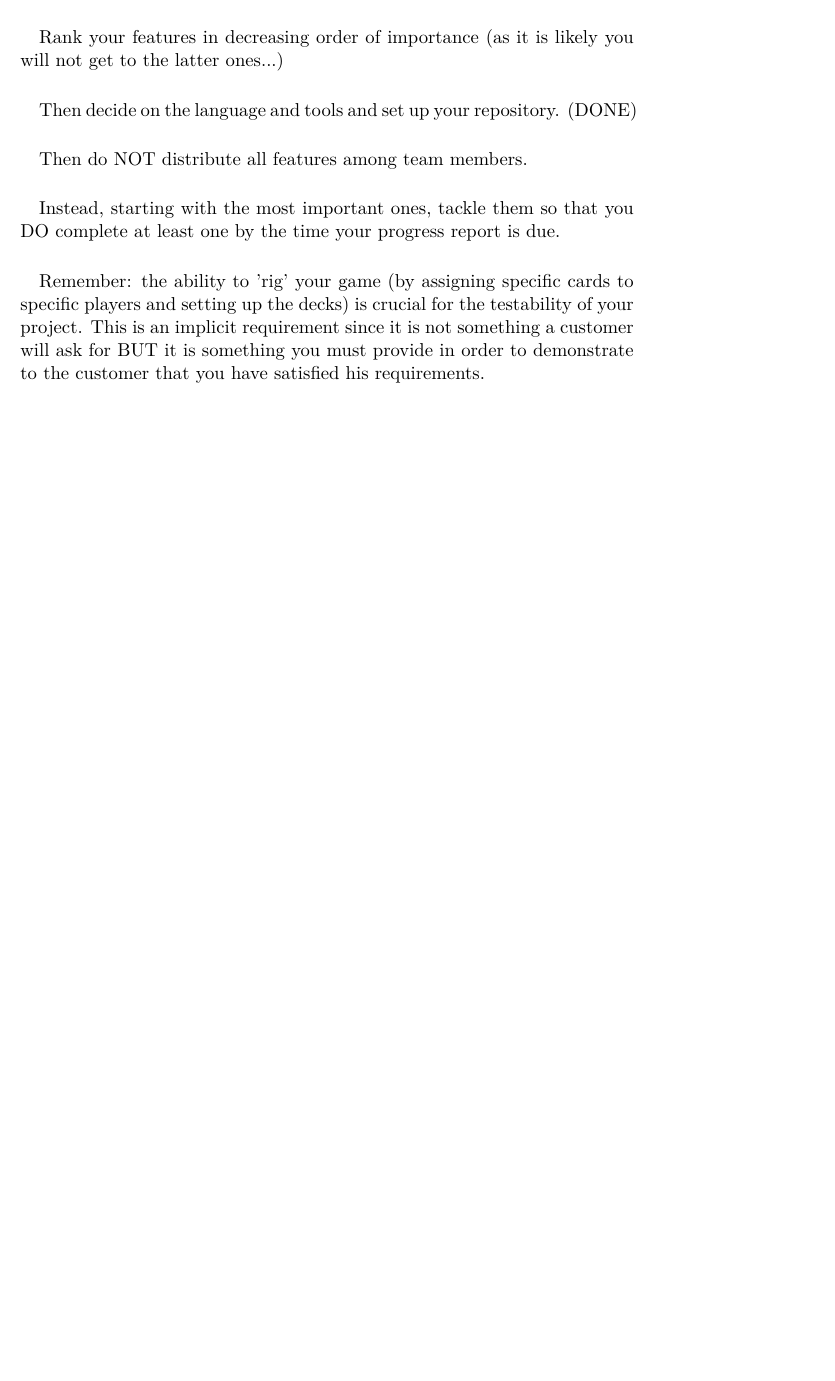
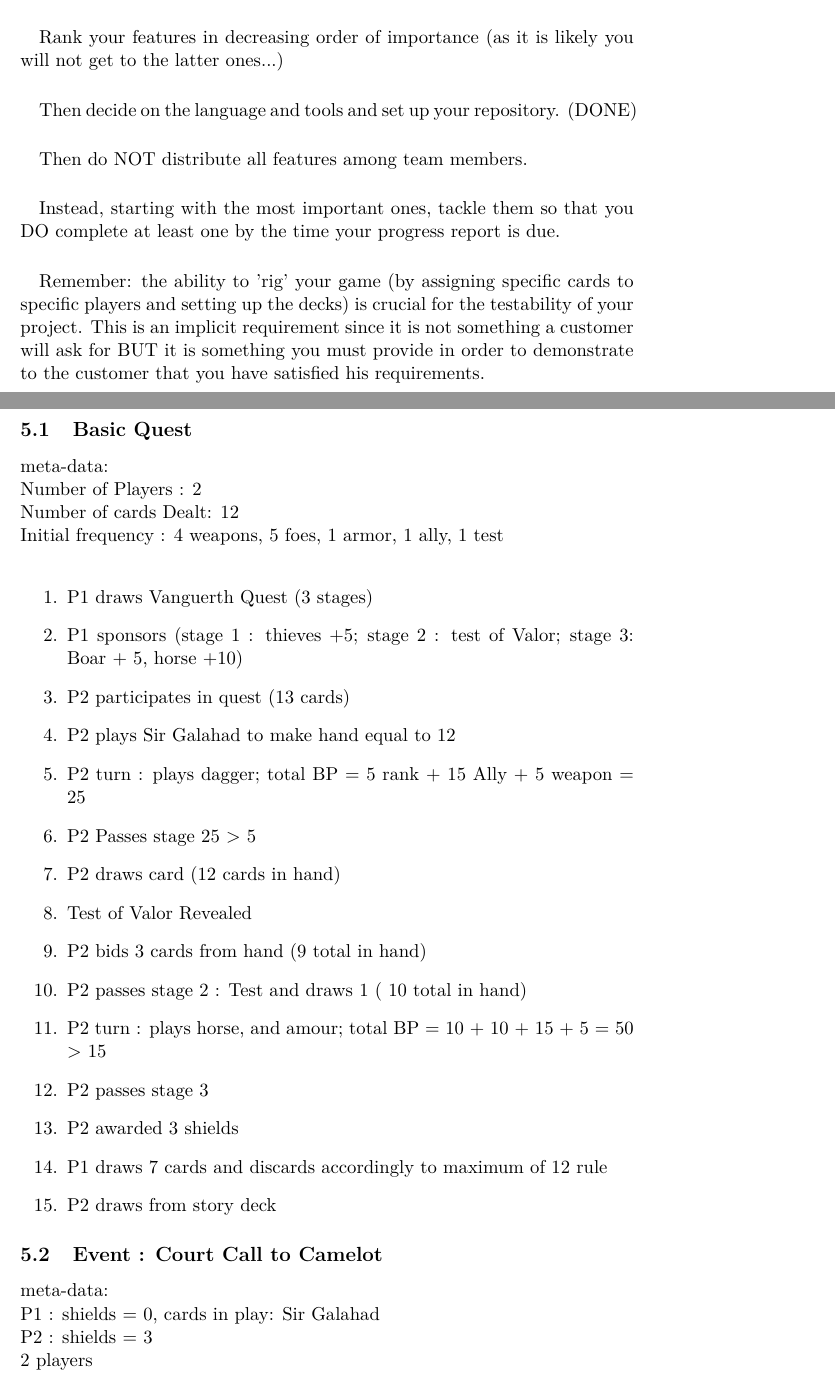
Before and after one commit to k1c/Quests-of-the-Round-Table, a LaTeX document (documents/weekly-reports/week-1/report-1.tex): part of page 2 of 2 before the commit and two parts of pages 2 and 3 of 6 after it, the two joined at a grey line, cut so that both start at the same text, the shorter picture padded with empty space. The pictures show the PDF file documents/weekly-reports/week-1/report-1.pdf that the author committed with the source.

Commit message:
added some secnarios with Alexa

```diff
--- a/documents/weekly-reports/week-1/report-1.tex
+++ b/documents/weekly-reports/week-1/report-1.tex
@@ -80 +81,43 @@ Remember: the ability to 'rig' your game (by assigning specific cards to specifi
 
+\subsection{Basic Quest}
+meta-data:\\
+Number of Players : 2\\
+Number of cards Dealt: 12\\
+Initial frequency : 4 weapons, 5 foes, 1 armor, 1 ally, 1 test\\
+\begin{enumerate}
+	\item P1 draws Vanguerth Quest (3 stages)
+	\item P1 sponsors (stage 1 : thieves +5; stage 2 : test of Valor; stage 3: Boar + 5, horse +10)
+	\item P2 participates in quest (13 cards)
+	\item P2 plays Sir Galahad to make hand equal to 12
+	\item P2 turn : plays dagger; total BP =  5 rank + 15 Ally + 5 weapon = 25
+	\item P2 Passes stage 25 > 5
+	\item P2 draws card (12 cards in hand)
+	\item Test of Valor Revealed
+	\item P2 bids 3 cards from hand (9 total in hand)
+	\item P2 passes stage 2 : Test and draws 1 ( 10 total in hand)
+	\item P2 turn : plays horse, and amour; total BP = 10 + 10 + 15 + 5 = 50 > 15
+	\item P2 passes stage 3
+	\item P2 awarded 3 shields
+	\item P1 draws 7 cards and discards accordingly to  maximum of 12 rule
+	\item P2 draws from story deck
+\end{enumerate}
+
+
+
+\subsection{Event : Court Call to Camelot}
+meta-data:\\
+P1 : shields = 0, cards in play: Sir Galahad\\
+P2 : shields = 3\\
+2 players\\
+\begin{enumerate}
+	\item P2 draws an event : Court Call to Camelot
+	\item P1 does nothing
+	\item P2 discards Sir Galahad
+\end{enumerate}
+
+\subsection{Event : Pox}
+meta-data:\\
+P1 : shields = 0, cards in play: Sir Galahad\\
+P2 : shields = 3\\
+2 players\\
+\begin{enumerate}
@@ -80,0 +130,6 @@ Remember: the ability to 'rig' your game (by assigning specific cards to specifi
+\subsection{Event : Pox}
+meta-data:\\
+P1 : shields = 0, cards in play: Sir Galahad\\
+P2 : shields = 3\\
+2 players\\
+\begin{enumerate}
@@ -80,0 +142,6 @@ Remember: the ability to 'rig' your game (by assigning specific cards to specifi
+\subsection{Event : Plague}
+meta-data:\\
+P1 : shields = 0, cards in play: Sir Galahad\\
+P2 : shields = 3\\
+2 players\\
+\begin{enumerate}
@@ -80,0 +155,5 @@ Remember: the ability to 'rig' your game (by assigning specific cards to specifi
+meta-data:\\
+P1 : shields = 0, cards in play: Sir Galahad, rank : squire\\
+P2 : shields = 3, rank : squire \\
+2 players\\
+\begin{enumerate}
@@ -80,0 +167,6 @@ Remember: the ability to 'rig' your game (by assigning specific cards to specifi
+meta-data:\\
+P1 : shields = 0, cards in play: Sir Galahad, rank : squire\\
+P2 : shields = 3, rank : squire\\
+P3 : shields = 0, rank : squire\\
+2 players\\
+\begin{enumerate}
@@ -80,0 +180,18 @@ Remember: the ability to 'rig' your game (by assigning specific cards to specifi
+\subsection{Event : Prosperity}
+meta-data:\\
+P1 : shields = 0, cards in play: Sir Galahad\\
+P2 : shields = 3\\
+2 players\\
+\begin{enumerate}
+	\item P2 draws an event : Prosperity
+	\item P1 draws 2 cards
+	\item P2 draws 2 cards
+	\item discard is handled accordingly
+\end{enumerate}
+
+\subsection{Event : Kings Call to Arms}
+meta-data:\\
+P1 : shields = 0, cards in play: Sir Galahad, rank : squire\\
+P2 : shields = 3, rank : knight\\
+2 players\\
+\begin{enumerate}
```
Also changed, not shown: documents/weekly-reports/week-1/report-1.pdf, documents/weekly-reports/week-1/report-1.tex (40 more changed lines), 5 other files.
